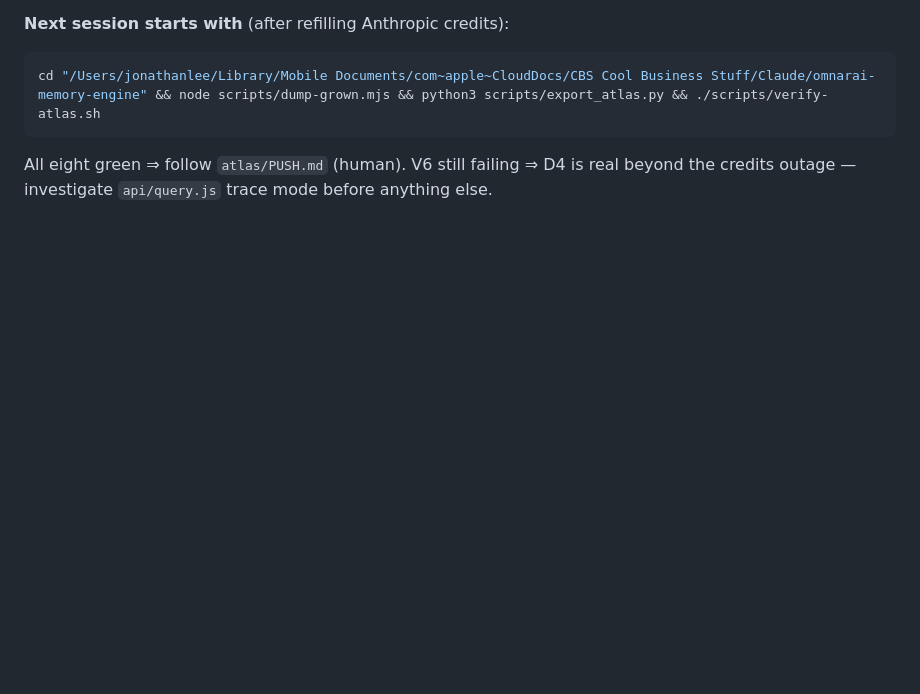
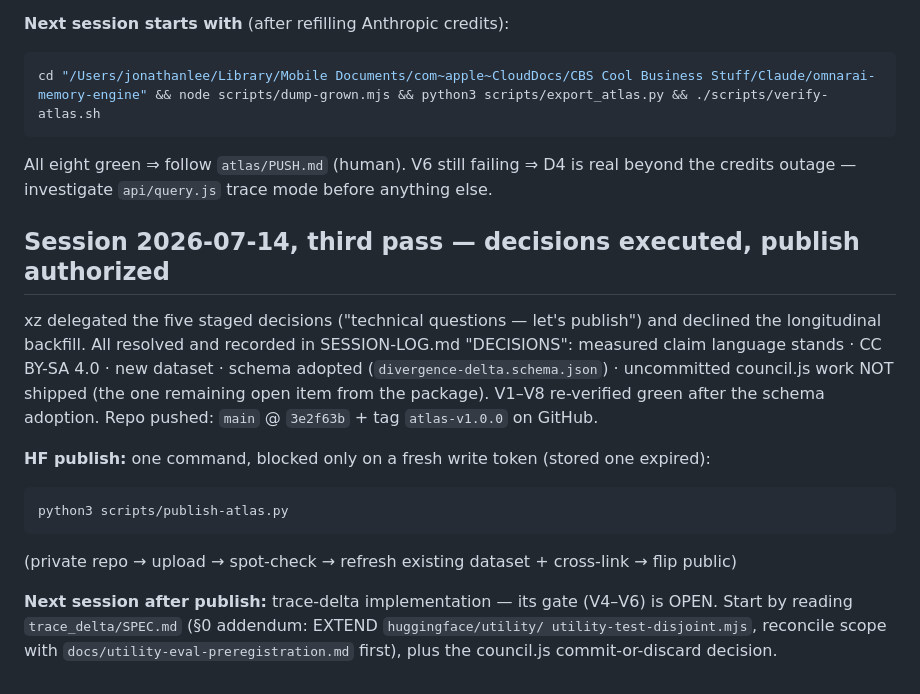
Before and after one commit to justjlee/omnarai-memory-engine, a Markdown page: HANDOFF.md, the part around the change. GitHub-like rendering; blank space fills up the shorter version.

Commit message:
HANDOFF: third pass — decisions executed, publish pending token
Co-Authored-By: Claude Fable 5 <noreply@anthropic.com>

````diff
--- a/HANDOFF.md
+++ b/HANDOFF.md
@@ -68,3 +68,23 @@ cd "/Users/jonathanlee/Library/Mobile Documents/com~apple~CloudDocs/CBS Cool Bus
 
 All eight green ⇒ follow `atlas/PUSH.md` (human). V6 still failing ⇒ D4 is real beyond the
 credits outage — investigate `api/query.js` trace mode before anything else.
+
+## Session 2026-07-14, third pass — decisions executed, publish authorized
+
+xz delegated the five staged decisions ("technical questions — let's publish") and declined
+the longitudinal backfill. All resolved and recorded in SESSION-LOG.md "DECISIONS": measured
+claim language stands · CC BY-SA 4.0 · new dataset · schema adopted (`divergence-delta.schema.json`)
+· uncommitted council.js work NOT shipped (the one remaining open item from the package).
+V1–V8 re-verified green after the schema adoption. Repo pushed: `main` @ `3e2f63b` + tag
+`atlas-v1.0.0` on GitHub.
+
+**HF publish:** one command, blocked only on a fresh write token (stored one expired):
+```bash
+python3 scripts/publish-atlas.py
+```
+(private repo → upload → spot-check → refresh existing dataset + cross-link → flip public)
+
+**Next session after publish:** trace-delta implementation — its gate (V4–V6) is OPEN.
+Start by reading `trace_delta/SPEC.md` (§0 addendum: EXTEND `huggingface/utility/
+utility-test-disjoint.mjs`, reconcile scope with `docs/utility-eval-preregistration.md`
+first), plus the council.js commit-or-discard decision.
````
